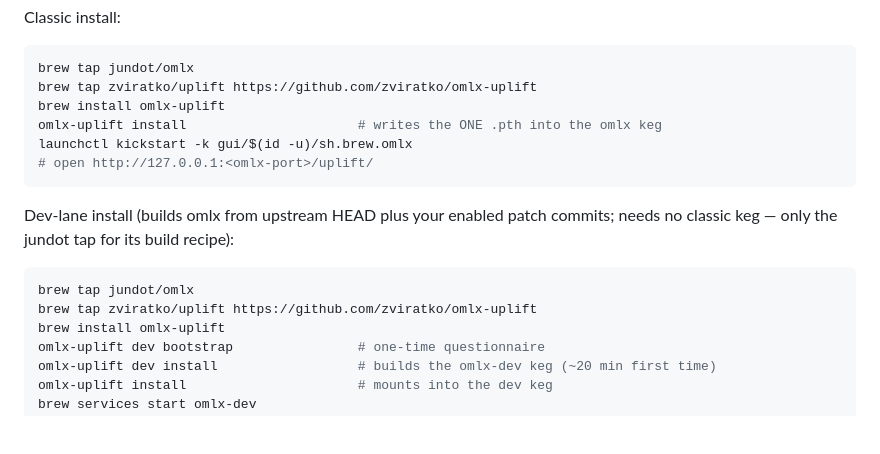
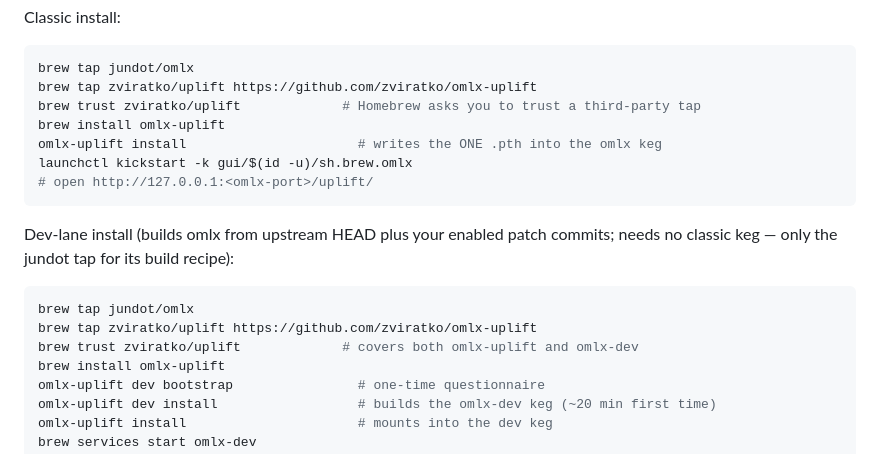
Before and after one commit to zviratko/omlx-uplift, a Markdown page: README.md, the part around the change. GitHub-like rendering; blank space fills up the shorter version.

Commit message:
README: add brew trust step for the zviratko/uplift tap
Homebrew requires explicit trust of a third-party tap before it will
install from it (the old tap->install flow silently trusted on first
use; modern brew asks). One line per install block; tap trust is
per-tap and one-time, so it covers both omlx-uplift and omlx-dev.

Made under human guidelines with free tokens from local oMLX inference server

````diff
--- a/README.md
+++ b/README.md
@@ -16,6 +16,7 @@ Classic install:
 ```bash
 brew tap jundot/omlx
 brew tap zviratko/uplift https://github.com/zviratko/omlx-uplift
+brew trust zviratko/uplift             # Homebrew asks you to trust a third-party tap
 brew install omlx-uplift
 omlx-uplift install                      # writes the ONE .pth into the omlx keg
 launchctl kickstart -k gui/$(id -u)/sh.brew.omlx
@@ -28,6 +29,7 @@ commits; needs no classic keg — only the jundot tap for its build recipe):
 ```bash
 brew tap jundot/omlx
 brew tap zviratko/uplift https://github.com/zviratko/omlx-uplift
+brew trust zviratko/uplift             # covers both omlx-uplift and omlx-dev
 brew install omlx-uplift
 omlx-uplift dev bootstrap                # one-time questionnaire
 omlx-uplift dev install                  # builds the omlx-dev keg (~20 min first time)
````
